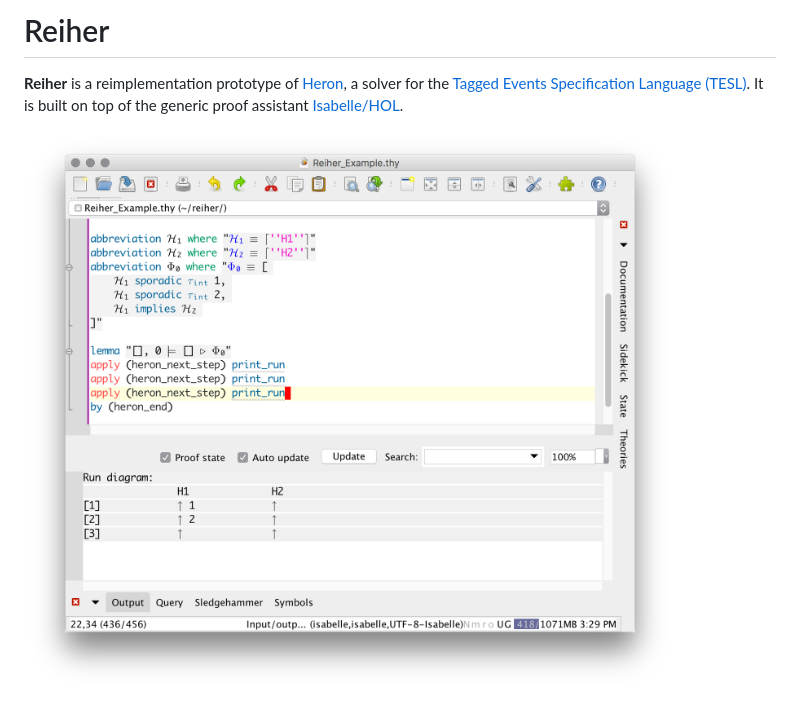
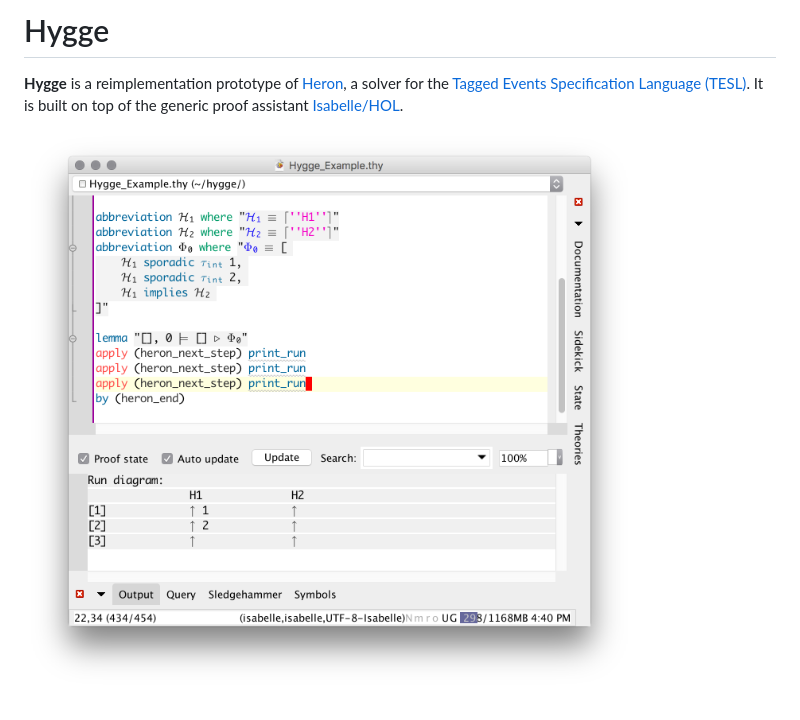
Before and after one commit to EmptyStackExn/reiher, a Markdown page: README.md, the part around the change. Drawn GitHub-style; pictures changed too: doc/FirstExample.png.

Commit message:
Renamed project as Hygge. Keep calm and rely on proofs 👑

```diff
--- a/README.md
+++ b/README.md
@@ -1,6 +1,6 @@
-Reiher
+Hygge
 ===================
 
-**Reiher** is a reimplementation prototype of [Heron](https://github.com/heron-solver/), a solver for the [Tagged Events Specification Language (TESL)](http://wwwdi.supelec.fr/software/TESL/). It is built on top of the generic proof assistant [Isabelle/HOL](http://isabelle.in.tum.de/).
+**Hygge** is a reimplementation prototype of [Heron](https://github.com/heron-solver/), a solver for the [Tagged Events Specification Language (TESL)](http://wwwdi.supelec.fr/software/TESL/). It is built on top of the generic proof assistant [Isabelle/HOL](http://isabelle.in.tum.de/).
 
 ![Simple example](doc/FirstExample.png "Simple example")
```
Also changed, not shown: 6 other files.
